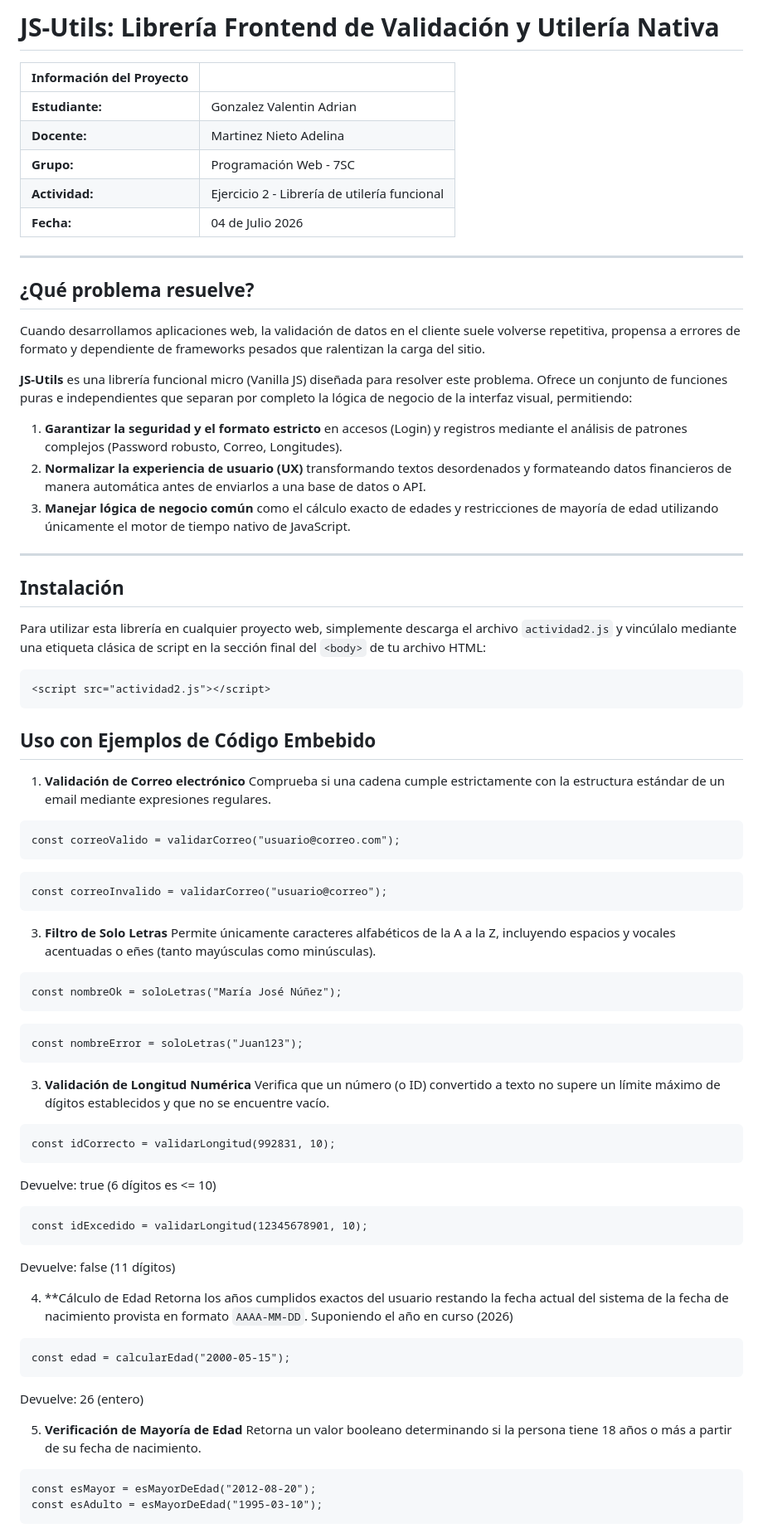
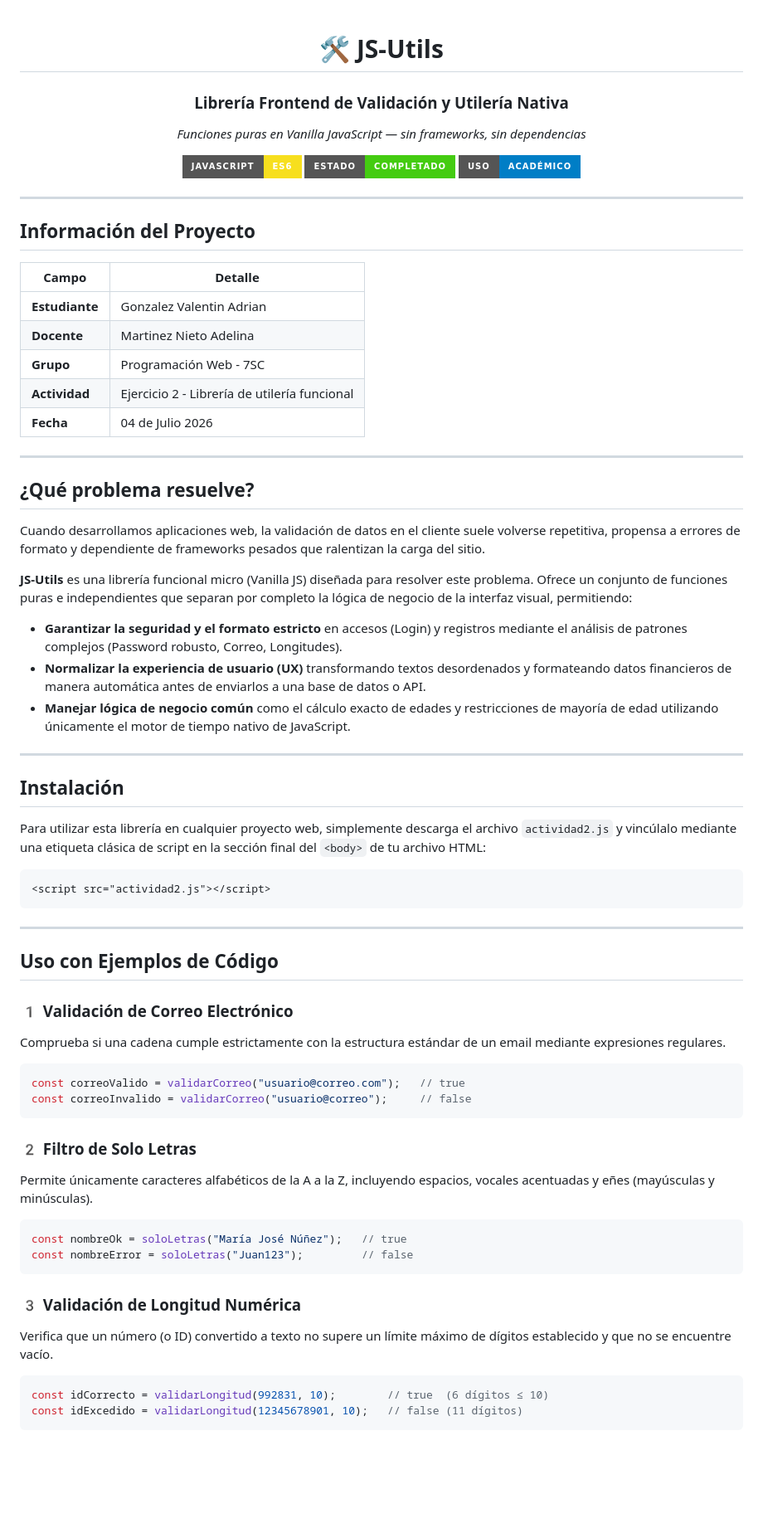
Before and after one commit to Adrian-Valentin27/Programacion-Web, a Markdown page: Actividad 2/Actividad 2.md, the part around one of its changes. Shown at 83% size. Rendered like a GitHub page; badges without logos; blank space fills up the shorter version.

````diff
--- a/Actividad 2/Actividad 2.md
+++ b/Actividad 2/Actividad 2.md
@@ -1,12 +1,27 @@
-# JS-Utils: Librería Frontend de Validación y Utilería Nativa
+<div align="center">
 
-| Información del Proyecto | |
+# 🛠️ JS-Utils
+### Librería Frontend de Validación y Utilería Nativa
+
+*Funciones puras en Vanilla JavaScript — sin frameworks, sin dependencias*
+
+![JavaScript](https://img.shields.io/badge/JavaScript-ES6-F7DF1E?style=for-the-badge&logo=javascript&logoColor=black)
+![Status](https://img.shields.io/badge/Estado-Completado-success?style=for-the-badge)
+![License](https://img.shields.io/badge/Uso-Académico-blue?style=for-the-badge)
+
+</div>
+
+---
+
+##  Información del Proyecto
+
+| Campo | Detalle |
 |---|---|
-| **Estudiante:** | Gonzalez Valentin Adrian |
-| **Docente:** | Martinez Nieto Adelina |
-| **Grupo:** |Programación Web - 7SC |
-| **Actividad:** | Ejercicio 2 - Librería de utilería funcional |
-| **Fecha:** | 04 de Julio 2026 |
+|  **Estudiante** | Gonzalez Valentin Adrian |
+|  **Docente** | Martinez Nieto Adelina |
+|  **Grupo** | Programación Web - 7SC |
+|  **Actividad** | Ejercicio 2 - Librería de utilería funcional |
+|  **Fecha** | 04 de Julio 2026 |
 
 ---
 
@@ -16,9 +31,9 @@ Cuando desarrollamos aplicaciones web, la validación de datos en el cliente sue
 
 **JS-Utils** es una librería funcional micro (Vanilla JS) diseñada para resolver este problema. Ofrece un conjunto de funciones puras e independientes que separan por completo la lógica de negocio de la interfaz visual, permitiendo:
 
-1. **Garantizar la seguridad y el formato estricto** en accesos (Login) y registros mediante el análisis de patrones complejos (Password robusto, Correo, Longitudes).
-2. **Normalizar la experiencia de usuario (UX)** transformando textos desordenados y formateando datos financieros de manera automática antes de enviarlos a una base de datos o API.
-3. **Manejar lógica de negocio común** como el cálculo exacto de edades y restricciones de mayoría de edad utilizando únicamente el motor de tiempo nativo de JavaScript.
+-  **Garantizar la seguridad y el formato estricto** en accesos (Login) y registros mediante el análisis de patrones complejos (Password robusto, Correo, Longitudes).
+-  **Normalizar la experiencia de usuario (UX)** transformando textos desordenados y formateando datos financieros de manera automática antes de enviarlos a una base de datos o API.
+-  **Manejar lógica de negocio común** como el cálculo exacto de edades y restricciones de mayoría de edad utilizando únicamente el motor de tiempo nativo de JavaScript.
 
 ---
 
@@ -30,48 +45,31 @@ Para utilizar esta librería en cualquier proyecto web, simplemente descarga el
 <script src="actividad2.js"></script>
 ```
 
-## Uso con Ejemplos de Código Embebido
-1. **Validación de Correo electrónico**
+---
+
+##  Uso con Ejemplos de Código
+
+### 1️ Validación de Correo Electrónico
 Comprueba si una cadena cumple estrictamente con la estructura estándar de un email mediante expresiones regulares.
-```html
-const correoValido = validarCorreo("usuario@correo.com");
-```
-```html
-const correoInvalido = validarCorreo("usuario@correo");
+
+```javascript
+const correoValido = validarCorreo("usuario@correo.com");   // true
+const correoInvalido = validarCorreo("usuario@correo");     // false
 ```
 
-3. **Filtro de Solo Letras**
-Permite únicamente caracteres alfabéticos de la A a la Z, incluyendo espacios y vocales acentuadas o eñes (tanto mayúsculas como minúsculas).
-```html
-const nombreOk = soloLetras("María José Núñez");
-```
-```html
-const nombreError = soloLetras("Juan123");
+### 2️ Filtro de Solo Letras
+Permite únicamente caracteres alfabéticos de la A a la Z, incluyendo espacios, vocales acentuadas y eñes (mayúsculas y minúsculas).
+
+```javascript
+const nombreOk = soloLetras("María José Núñez");   // true
+const nombreError = soloLetras("Juan123");         // false
 ```
 
-3. **Validación de Longitud Numérica**
-Verifica que un número (o ID) convertido a texto no supere un límite máximo de dígitos establecidos y que no se encuentre vacío.
-```html
-const idCorrecto = validarLongitud(992831, 10);
-```
-Devuelve: true (6 dígitos es <= 10)
-```html
-const idExcedido = validarLongitud(12345678901, 10);
-```
-Devuelve: false (11 dígitos)
+### 3️ Validación de Longitud Numérica
+Verifica que un número (o ID) convertido a texto no supere un límite máximo de dígitos establecido y que no se encuentre vacío.
 
-4. **Cálculo de Edad
-Retorna los años cumplidos exactos del usuario restando la fecha actual del sistema de la fecha de nacimiento provista en formato `AAAA-MM-DD`.
-Suponiendo el año en curso (2026)
-```html
-const edad = calcularEdad("2000-05-15");
-```
-Devuelve: 26 (entero)
-
-5. **Verificación de Mayoría de Edad**
-Retorna un valor booleano determinando si la persona tiene 18 años o más a partir de su fecha de nacimiento.
-```html
-const esMayor = esMayorDeEdad("2012-08-20");
-const esAdulto = esMayorDeEdad("1995-03-10");
+```javascript
+const idCorrecto = validarLongitud(992831, 10);        // true  (6 dígitos ≤ 10)
+const idExcedido = validarLongitud(12345678901, 10);   // false (11 dígitos)
 ```
 
````
Also changed, not shown: other parts of Actividad 2/Actividad 2.md (+51 -19 lines).
